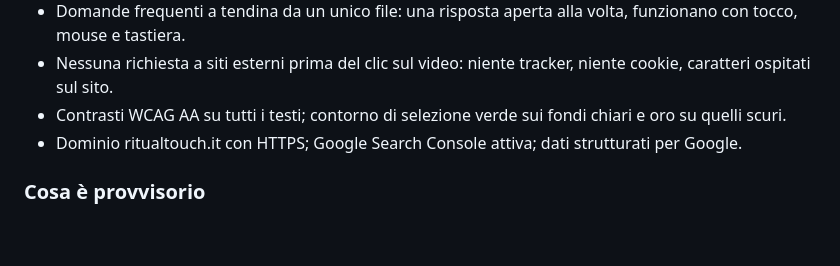
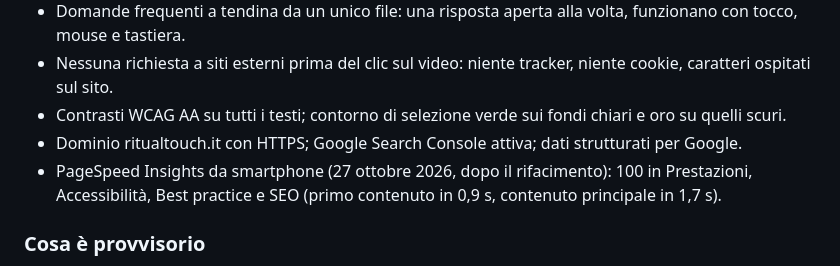
Before and after one commit to pedol-eugenio/RitualTouch, a Markdown page: README.md, the part around the change. Rendered like a GitHub page; blank space fills up the shorter version.

Commit message:
README: risultato PageSpeed dopo il rifacimento
Co-Authored-By: Claude Opus 5.5 <noreply@anthropic.com>
Claude-Session: https://claude.ai/code/session_01HTEYepDiCRNxopcjGi4D9e

```diff
--- a/README.md
+++ b/README.md
@@ -184,6 +184,7 @@ Senza parametro, la fonte registrata è `diretto`.
 - Nessuna richiesta a siti esterni prima del clic sul video: niente tracker, niente cookie, caratteri ospitati sul sito.
 - Contrasti WCAG AA su tutti i testi; contorno di selezione verde sui fondi chiari e oro su quelli scuri.
 - Dominio ritualtouch.it con HTTPS; Google Search Console attiva; dati strutturati per Google.
+- PageSpeed Insights da smartphone (27 ottobre 2026, dopo il rifacimento): 100 in Prestazioni, Accessibilità, Best practice e SEO (primo contenuto in 0,9 s, contenuto principale in 1,7 s).
 
 ### Cosa è provvisorio
 - **Simbolo del logo:** è ancora quello ricavato dall'avatar Instagram, in SVG. Quando arriva `RitualTouch_icona_FINALE.png` si ricavano le versioni piatte avorio e verde come chiede il brief (stessi nomi file); favicon e immagine social vanno rigenerati.
```
